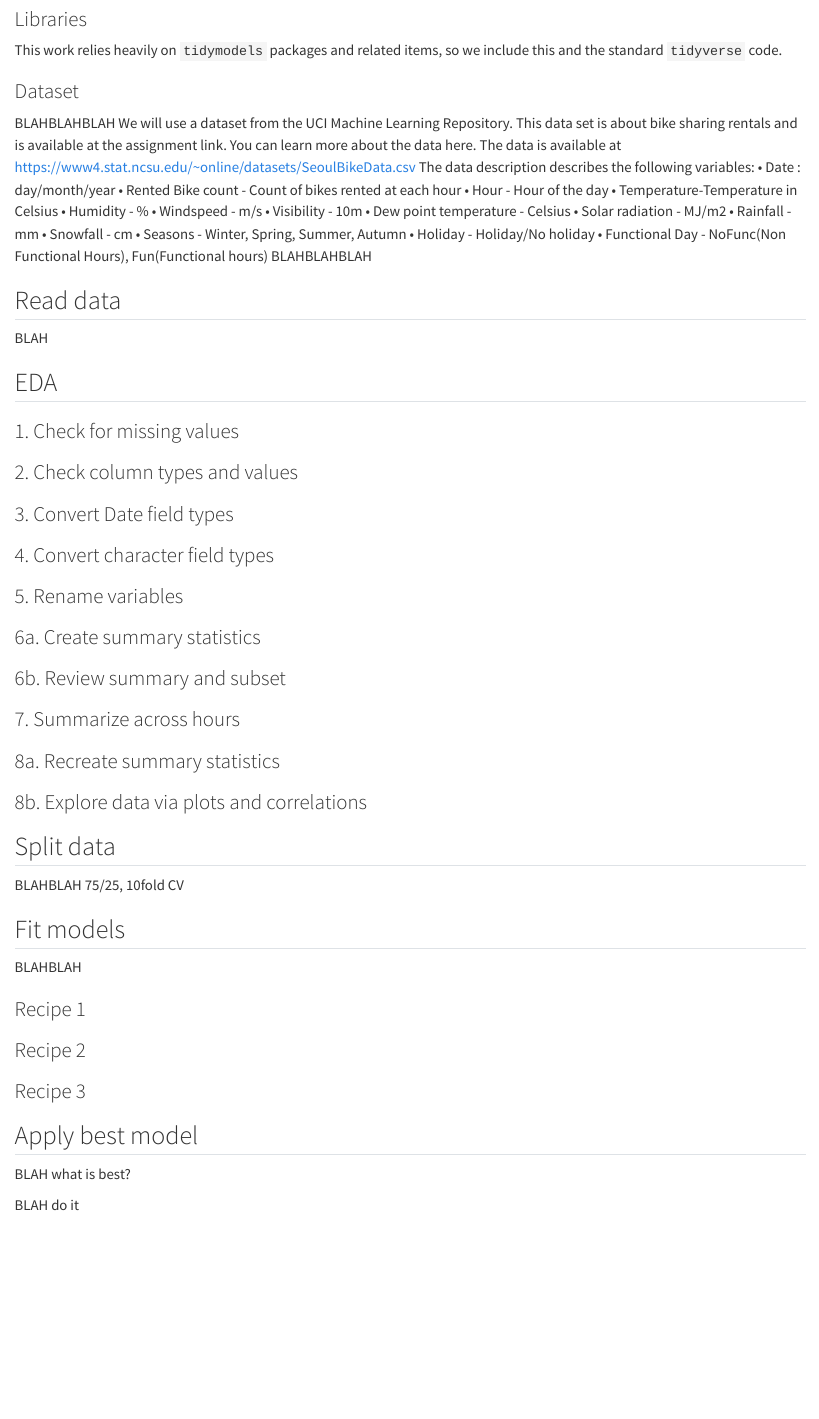
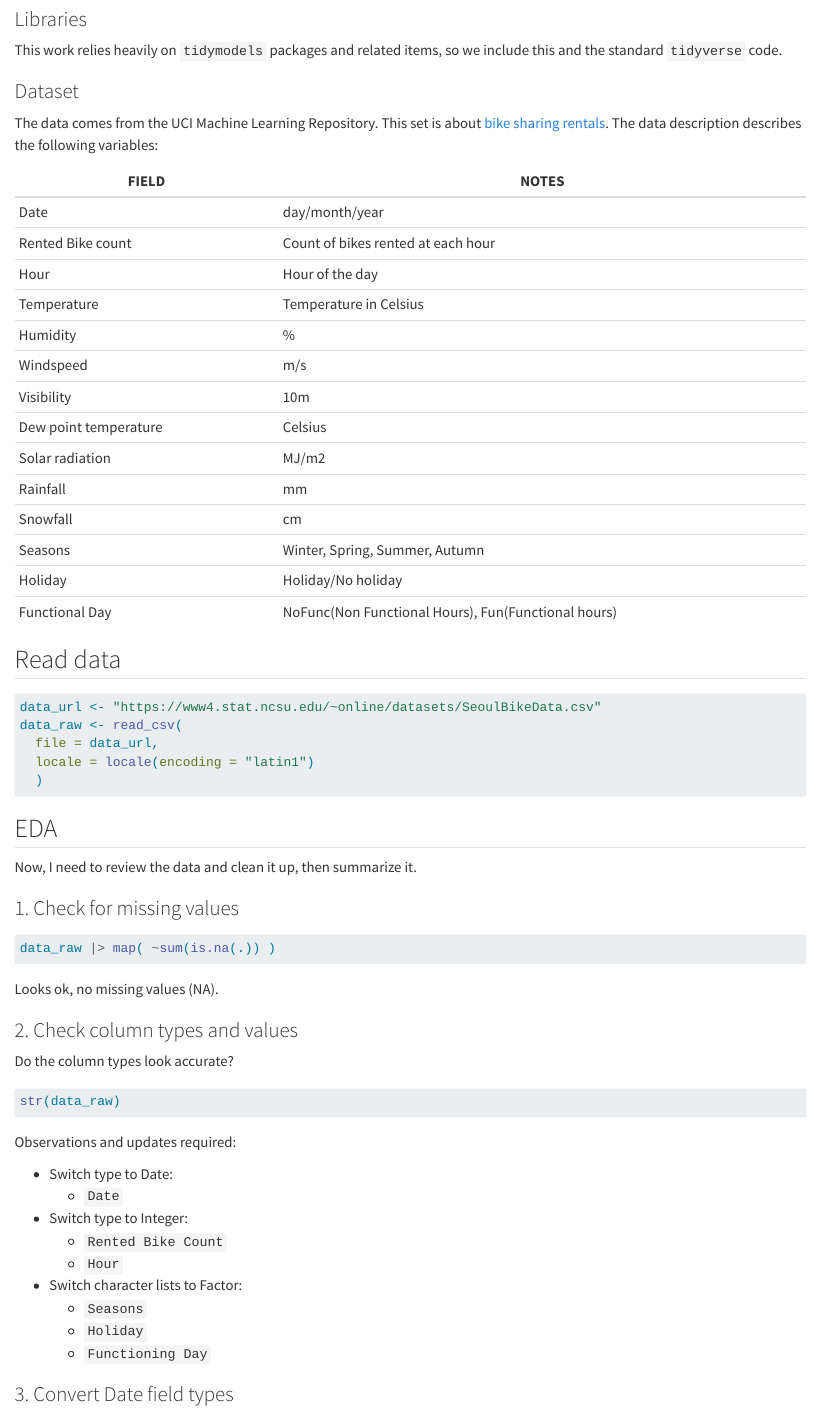
Before and after one commit to apowers-ncsu/st558-homework8, a Quarto document (homework8.qmd): the page in a window 1100 px wide, from 400 px down. Rendered offline with R 4.5, knitr and Pandoc in place of Quarto, with nearby package versions; the code chunks are not run, so their results and figures are left out.

Commit message:
still doing eda

````diff
--- a/homework8.qmd
+++ b/homework8.qmd
@@ -28,36 +28,70 @@ library(tidyverse)
 
 ### Dataset
 
-BLAHBLAHBLAH
-We will use a dataset from the UCI Machine Learning Repository. This data set is about bike sharing rentals
-and is available at the assignment link. You can learn more about the data here. The data is available at
-https://www4.stat.ncsu.edu/~online/datasets/SeoulBikeData.csv
-The data description describes the following variables:
-• Date : day/month/year
-• Rented Bike count - Count of bikes rented at each hour
-• Hour - Hour of the day
-• Temperature-Temperature in Celsius
-• Humidity - %
-• Windspeed - m/s
-• Visibility - 10m
-• Dew point temperature - Celsius
-• Solar radiation - MJ/m2
-• Rainfall - mm
-• Snowfall - cm
-• Seasons - Winter, Spring, Summer, Autumn
-• Holiday - Holiday/No holiday
-• Functional Day - NoFunc(Non Functional Hours), Fun(Functional hours)
-BLAHBLAHBLAH
+The data comes from the UCI Machine Learning Repository. This set is about [bike sharing rentals](https://www4.stat.ncsu.edu/~online/datasets/SeoulBikeData.csv). The data description describes the following variables:
+
+| FIELD                 | NOTES                                               |
+|------------------------|------------------------------------------------|
+| Date                  | day/month/year                                      |
+| Rented Bike count     | Count of bikes rented at each hour                  |
+| Hour                  | Hour of the day                                     |
+| Temperature           | Temperature in Celsius                              |
+| Humidity              | \%                                                  |
+| Windspeed             | m/s                                                 |
+| Visibility            | 10m                                                 |
+| Dew point temperature | Celsius                                             |
+| Solar radiation       | MJ/m2                                               |
+| Rainfall              | mm                                                  |
+| Snowfall              | cm                                                  |
+| Seasons               | Winter, Spring, Summer, Autumn                      |
+| Holiday               | Holiday/No holiday                                  |
+| Functional Day        | NoFunc(Non Functional Hours), Fun(Functional hours) |
 
 ## Read data
 
-BLAH
+```{r}
+data_url <- "https://www4.stat.ncsu.edu/~online/datasets/SeoulBikeData.csv"
+data_raw <- read_csv(
+  file = data_url,
+  locale = locale(encoding = "latin1")
+  )
+```
 
 ## EDA
 
+Now, I need to review the data and clean it up, then summarize it.
+
 ### 1. Check for missing values
 
+```{r}
+data_raw |> map( ~sum(is.na(.)) )
+```
+
+Looks ok, no missing values (NA).
+
 ### 2. Check column types and values
+
+Do the column types look accurate?
+
+```{r}
+str(data_raw)
+```
+
+Observations and updates required:
+
+- Switch type to Date:
+  - `Date`
+- Switch type to Integer:
+  - `Rented Bike Count`
+  - `Hour`
+- Switch character lists to Factor:
+  - `Seasons`
+  - `Holiday`
+  - `Functioning Day`
+
+```{r}
+
+```
 
 ### 3. Convert Date field types
 
````
Also changed, not shown: homework8.qmd (10 more changed lines).
